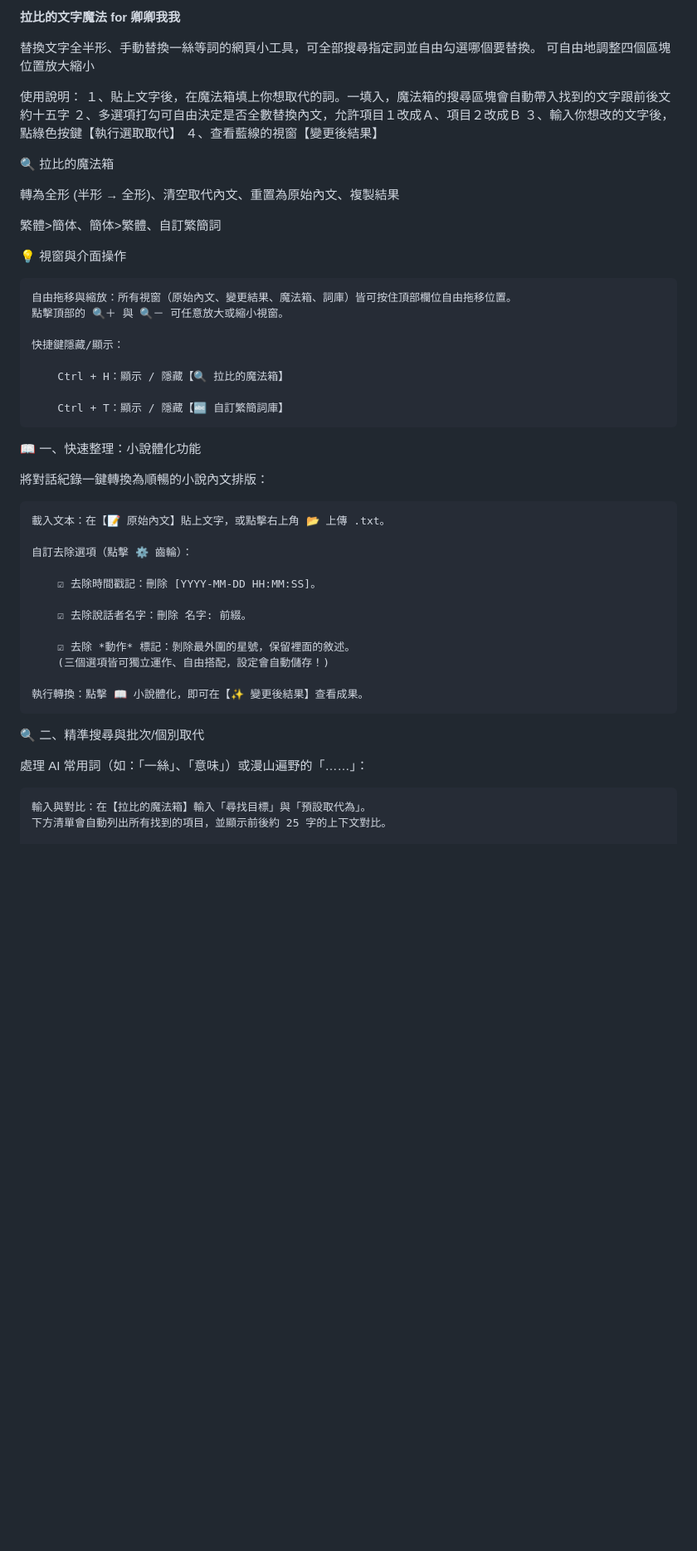
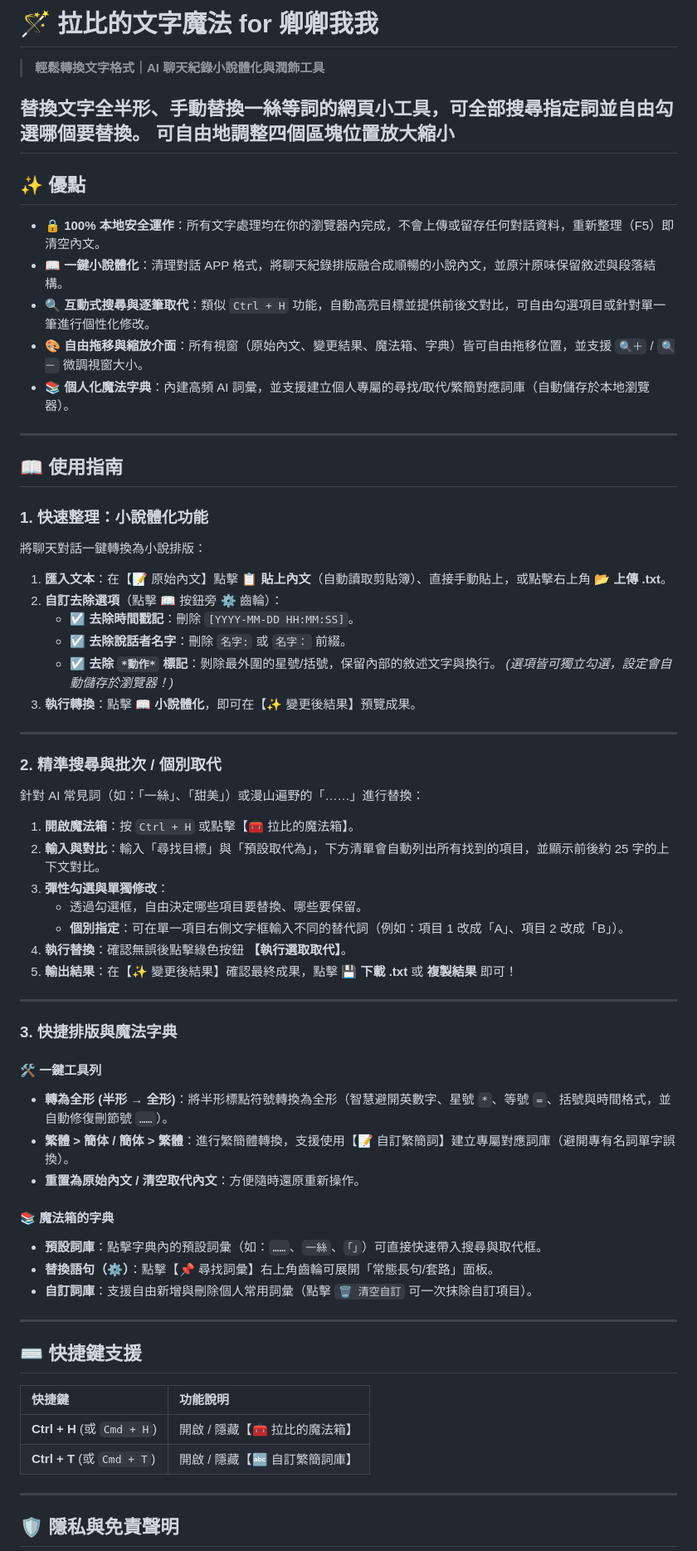
Before and after one commit to AelRime/lovey-s-text-magic, a Markdown page: README.md, the part around one of its changes. Shown at 83% size. Drawn GitHub-style; blank space fills up the shorter version.

```diff
--- a/README.md
+++ b/README.md
@@ -1,54 +1,75 @@
-**拉比的文字魔法 for 卿卿我我**
+
+# 🪄 拉比的文字魔法 for 卿卿我我
+> **輕鬆轉換文字格式｜AI 聊天紀錄小說體化與潤飾工具**
 
 替換文字全半形、手動替換一絲等詞的網頁小工具，可全部搜尋指定詞並自由勾選哪個要替換。
 可自由地調整四個區塊位置放大縮小
+---
 
-使用說明：
-１、貼上文字後，在魔法箱填上你想取代的詞。一填入，魔法箱的搜尋區塊會自動帶入找到的文字跟前後文約十五字
-２、多選項打勾可自由決定是否全數替換內文，允許項目１改成Ａ、項目２改成Ｂ
-３、輸入你想改的文字後，點綠色按鍵【執行選取取代】
-４、查看藍線的視窗【變更後結果】
+## ✨ 優點
 
+- **🔒 100% 本地安全運作**：所有文字處理均在你的瀏覽器內完成，不會上傳或留存任何對話資料，重新整理（F5）即清空內文。
+- **📖 一鍵小說體化**：清理對話 APP 格式，將聊天紀錄排版融合成順暢的小說內文，並原汁原味保留敘述與段落結構。
+- **🔍 互動式搜尋與逐筆取代**：類似 `Ctrl + H` 功能，自動高亮目標並提供前後文對比，可自由勾選項目或針對單一筆進行個性化修改。
+- **🎨 自由拖移與縮放介面**：所有視窗（原始內文、變更結果、魔法箱、字典）皆可自由拖移位置，並支援 `🔍＋` / `🔍－` 微調視窗大小。
+- **📚 個人化魔法字典**：內建高頻 AI 詞彙，並支援建立個人專屬的尋找/取代/繁簡對應詞庫（自動儲存於本地瀏覽器）。
 
-🔍 拉比的魔法箱
+---
 
-轉為全形 (半形 → 全形)、清空取代內文、重置為原始內文、複製結果
+## 📖 使用指南
 
-繁體>簡体、簡体>繁體、自訂繁簡詞
+### 1. 快速整理：小說體化功能
 
+將聊天對話一鍵轉換為小說排版：
 
-💡 視窗與介面操作
+1. **匯入文本**：在【📝 原始內文】點擊 **📋 貼上內文**（自動讀取剪貼簿）、直接手動貼上，或點擊右上角 **📂 上傳 .txt**。
+2. **自訂去除選項**（點擊 📖 按鈕旁 ⚙️ 齒輪）：
+   - ☑ **去除時間戳記**：刪除 `[YYYY-MM-DD HH:MM:SS]`。
+   - ☑ **去除說話者名字**：刪除 `名字:` 或 `名字：` 前綴。
+   - ☑ **去除 `*動作*` 標記**：剝除最外圍的星號/括號，保留內部的敘述文字與換行。
+   *(選項皆可獨立勾選，設定會自動儲存於瀏覽器！)*
+3. **執行轉換**：點擊 **📖 小說體化**，即可在【✨ 變更後結果】預覽成果。
 
-    自由拖移與縮放：所有視窗（原始內文、變更結果、魔法箱、詞庫）皆可按住頂部欄位自由拖移位置。
-    點擊頂部的 🔍＋ 與 🔍－ 可任意放大或縮小視窗。
+---
 
-    快捷鍵隱藏/顯示：
+### 2. 精準搜尋與批次 / 個別取代
 
-        Ctrl + H：顯示 / 隱藏【🔍 拉比的魔法箱】
+針對 AI 常見詞（如：「一絲」、「甜美」）或漫山遍野的「……」進行替換：
 
-        Ctrl + T：顯示 / 隱藏【🔤 自訂繁簡詞庫】
+1. **開啟魔法箱**：按 `Ctrl + H` 或點擊【🧰 拉比的魔法箱】。
+2. **輸入與對比**：輸入「尋找目標」與「預設取代為」，下方清單會自動列出所有找到的項目，並顯示前後約 25 字的上下文對比。
+3. **彈性勾選與單獨修改**：
+   - 透過勾選框，自由決定哪些項目要替換、哪些要保留。
+   - **個別指定**：可在單一項目右側文字框輸入不同的替代詞（例如：項目 1 改成「A」、項目 2 改成「B」）。
+4. **執行替換**：確認無誤後點擊綠色按鈕 **【執行選取取代】**。
+5. **輸出結果**：在【✨ 變更後結果】確認最終成果，點擊 **💾 下載 .txt** 或 **複製結果** 即可！
 
-📖 一、快速整理：小說體化功能
+---
 
-將對話紀錄一鍵轉換為順暢的小說內文排版：
+### 3. 快捷排版與魔法字典
 
-    載入文本：在【📝 原始內文】貼上文字，或點擊右上角 📂 上傳 .txt。
+#### 🛠️ 一鍵工具列
 
-    自訂去除選項（點擊 ⚙️ 齒輪）：
+- **轉為全形 (半形 → 全形)**：將半形標點符號轉換為全形（智慧避開英數字、星號 `*`、等號 `=`、括號與時間格式，並自動修復刪節號 `……`）。
+- **繁體 > 簡体 / 簡体 > 繁體**：進行繁簡體轉換，支援使用【📝 自訂繁簡詞】建立專屬對應詞庫（避開專有名詞單字誤換）。
+- **重置為原始內文 / 清空取代內文**：方便隨時還原重新操作。
 
-        ☑ 去除時間戳記：刪除 [YYYY-MM-DD HH:MM:SS]。
+#### 📚 魔法箱的字典
 
-        ☑ 去除說話者名字：刪除 名字: 前綴。
+- **預設詞庫**：點擊字典內的預設詞彙（如：`……`、`一絲`、`「」`）可直接快速帶入搜尋與取代框。
+- **替換語句（⚙️）**：點擊【📌 尋找詞彙】右上角齒輪可展開「常態長句/套路」面板。
+- **自訂詞庫**：支援自由新增與刪除個人常用詞彙（點擊 `🗑️ 清空自訂` 可一次抹除自訂項目）。
 
-        ☑ 去除 *動作* 標記：剝除最外圍的星號，保留裡面的敘述。
-        (三個選項皆可獨立運作、自由搭配，設定會自動儲存！)
+---
 
-    執行轉換：點擊 📖 小說體化，即可在【✨ 變更後結果】查看成果。
+## ⌨️ 快捷鍵支援
 
-🔍 二、精準搜尋與批次/個別取代
+| 快捷鍵 | 功能說明 |
+| :--- | :--- |
+| **Ctrl + H** (或 `Cmd + H`) | 開啟 / 隱藏【🧰 拉比的魔法箱】 |
+| **Ctrl + T** (或 `Cmd + T`) | 開啟 / 隱藏【🔤 自訂繁簡詞庫】 |
 
-處理 AI 常用詞（如：「一絲」、「意味」）或漫山遍野的「……」：
+---
 
-    輸入與對比：在【拉比的魔法箱】輸入「尋找目標」與「預設取代為」。
-    下方清單會自動列出所有找到的項目，並顯示前後約 25 字的上下文對比。
+## 🛡️ 隱私與免責聲明
 
```
Also changed, not shown: other parts of README.md (+3 -25 lines).
